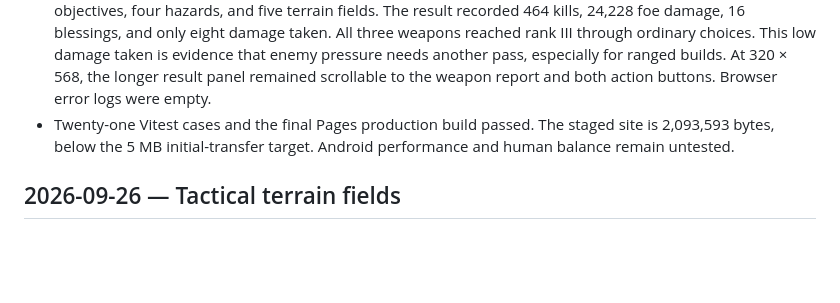
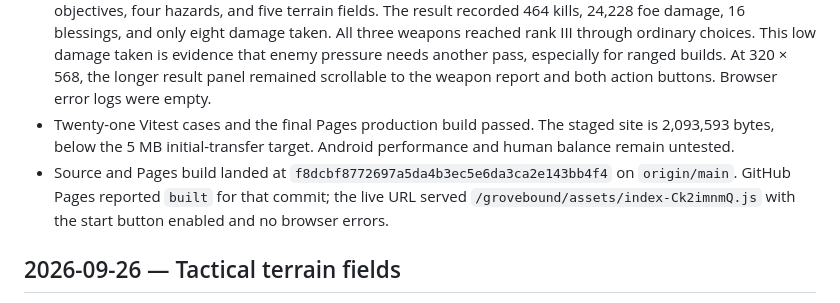
Before and after one commit to dsschiff/grovebound, a Markdown page: WORKLOG.md, the part around the change. Rendered like a GitHub page; blank space fills up the shorter version.

Commit message:
Record weapon release verification

```diff
--- a/WORKLOG.md
+++ b/WORKLOG.md
@@ -8,6 +8,7 @@
 - Corrected mastery rank 4's camp label to THIRD WEAPON SLOT. A normal-timer, mastery-3 Ranger pilot on the rank-behavior build won in 10:32 without skips or healing controls; it also paused, reloaded, and restored its weapon ranks and damage counters mid-run. Region splits were 2:59, 3:28, and 4:03. It cleared seven required objectives, four hazards, and five optional terrain fields; the result recorded 474 kills, 25,002 foe damage, 48 damage taken, eight caches, 16 blessings, and eight seeds. Its damage report attributed 11,457 to Thorn Dart, 2,003 to Axe, 3,889 to Staff, and 7,653 to special/companion. Browser error logs were empty. This pilot preceded the guaranteed rank offers and does not establish human balance.
 - A second normal-timer Ranger pilot on the final guaranteed-offer build won in 10:30 without skips, forced growth, max-rank setup, or healing controls. Region splits were 3:00, 3:28, and 4:01; it cleared seven objectives, four hazards, and five terrain fields. The result recorded 464 kills, 24,228 foe damage, 16 blessings, and only eight damage taken. All three weapons reached rank III through ordinary choices. This low damage taken is evidence that enemy pressure needs another pass, especially for ranged builds. At 320 × 568, the longer result panel remained scrollable to the weapon report and both action buttons. Browser error logs were empty.
 - Twenty-one Vitest cases and the final Pages production build passed. The staged site is 2,093,593 bytes, below the 5 MB initial-transfer target. Android performance and human balance remain untested.
+- Source and Pages build landed at `f8dcbf8772697a5da4b3ec5e6da3ca2e143bb4f4` on `origin/main`. GitHub Pages reported `built` for that commit; the live URL served `/grovebound/assets/index-Ck2imnmQ.js` with the start button enabled and no browser errors.
 
 ## 2026-09-26 — Tactical terrain fields
 
```
